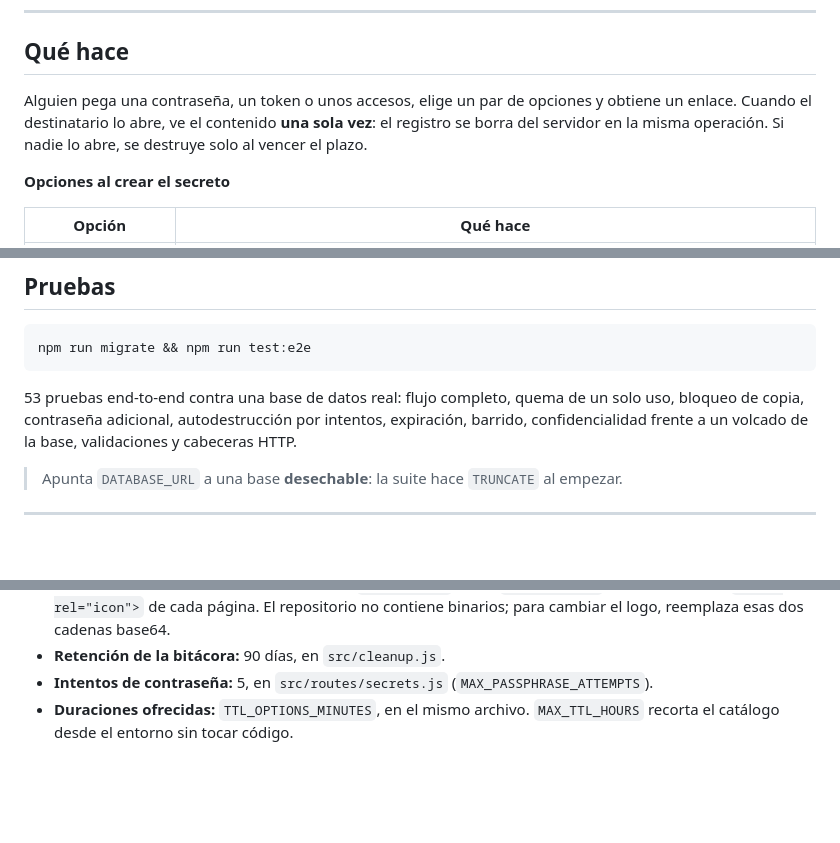
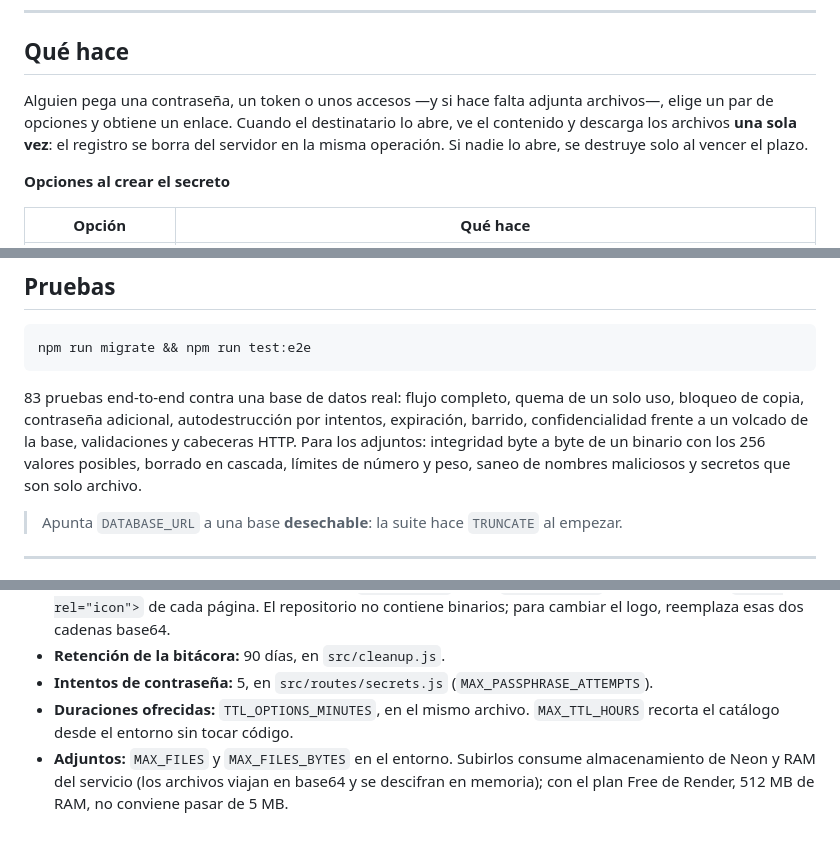
Before and after one commit to betancourtjair/fpt-secretos, a Markdown page: README.md, 3 parts joined by grey strips. Drawn GitHub-style; blank space fills up the shorter version.

````diff
--- a/README.md
+++ b/README.md
@@ -8,9 +8,10 @@ con la marca FPT y sin necesidad de usuario ni contraseña.
 
 ## Qué hace
 
-Alguien pega una contraseña, un token o unos accesos, elige un par de opciones y obtiene un
-enlace. Cuando el destinatario lo abre, ve el contenido **una sola vez**: el registro se borra
-del servidor en la misma operación. Si nadie lo abre, se destruye solo al vencer el plazo.
+Alguien pega una contraseña, un token o unos accesos —y si hace falta adjunta archivos—,
+elige un par de opciones y obtiene un enlace. Cuando el destinatario lo abre, ve el contenido
+y descarga los archivos **una sola vez**: el registro se borra del servidor en la misma
+operación. Si nadie lo abre, se destruye solo al vencer el plazo.
 
 **Opciones al crear el secreto**
 
@@ -138,9 +150,11 @@ aparece en el formulario.
 npm run migrate && npm run test:e2e
 ```
 
-53 pruebas end-to-end contra una base de datos real: flujo completo, quema de un solo uso,
+83 pruebas end-to-end contra una base de datos real: flujo completo, quema de un solo uso,
 bloqueo de copia, contraseña adicional, autodestrucción por intentos, expiración, barrido,
-confidencialidad frente a un volcado de la base, validaciones y cabeceras HTTP.
+confidencialidad frente a un volcado de la base, validaciones y cabeceras HTTP. Para los
+adjuntos: integridad byte a byte de un binario con los 256 valores posibles, borrado en
+cascada, límites de número y peso, saneo de nombres maliciosos y secretos que son solo archivo.
 
 > Apunta `DATABASE_URL` a una base **desechable**: la suite hace `TRUNCATE` al empezar.
 
@@ -193,3 +209,6 @@ fpt-secretos/
 - **Intentos de contraseña:** 5, en `src/routes/secrets.js` (`MAX_PASSPHRASE_ATTEMPTS`).
 - **Duraciones ofrecidas:** `TTL_OPTIONS_MINUTES`, en el mismo archivo. `MAX_TTL_HOURS` recorta
   el catálogo desde el entorno sin tocar código.
+- **Adjuntos:** `MAX_FILES` y `MAX_FILES_BYTES` en el entorno. Subirlos consume almacenamiento
+  de Neon y RAM del servicio (los archivos viajan en base64 y se descifran en memoria); con el
+  plan Free de Render, 512 MB de RAM, no conviene pasar de 5 MB.
````
Also changed, not shown: other parts of README.md (+17 -4 lines).
